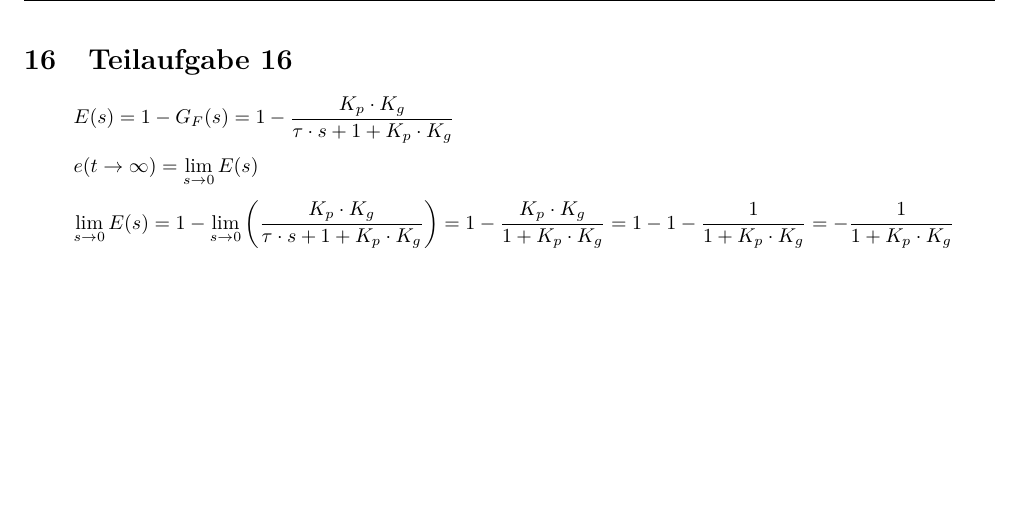
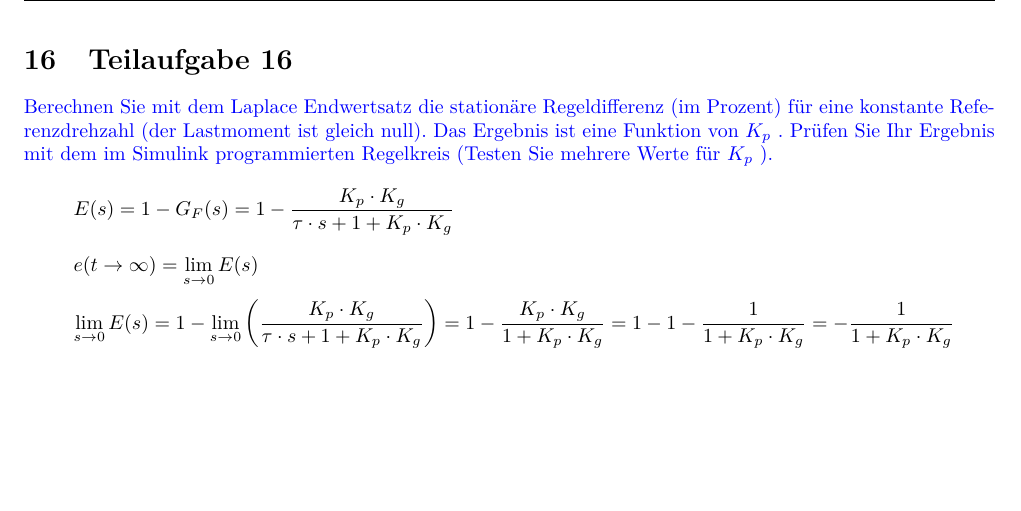
Before and after one commit to daniw/rt-l, a LaTeX document (prep/doc.tex, which reads prep/16/16.tex): part of page 18 of 30, cut so that both start at the same text. Compiled offline with pdfLaTeX.

Commit message:
Aufgabe 16

```diff
--- a/prep/16/16.tex
+++ b/prep/16/16.tex
@@ -1,4 +1,10 @@
 \section{Teilaufgabe 16}
+\begin{aufgabe}
+Berechnen Sie mit dem Laplace Endwertsatz die stationäre Regeldifferenz (im
+Prozent) für eine konstante Referenzdrehzahl (der Lastmoment ist gleich null).
+Das Ergebnis ist eine Funktion von $K_p$ . Prüfen Sie Ihr Ergebnis mit dem im
+Simulink programmierten Regelkreis (Testen Sie mehrere Werte für $K_p$ ).
+\end{aufgabe}
 \[ E(s) = 1 - G_F(s)
     = 1 - \frac{K_p \cdot K_g}{\tau \cdot s + 1 + K_p \cdot K_g}
 \]
```
